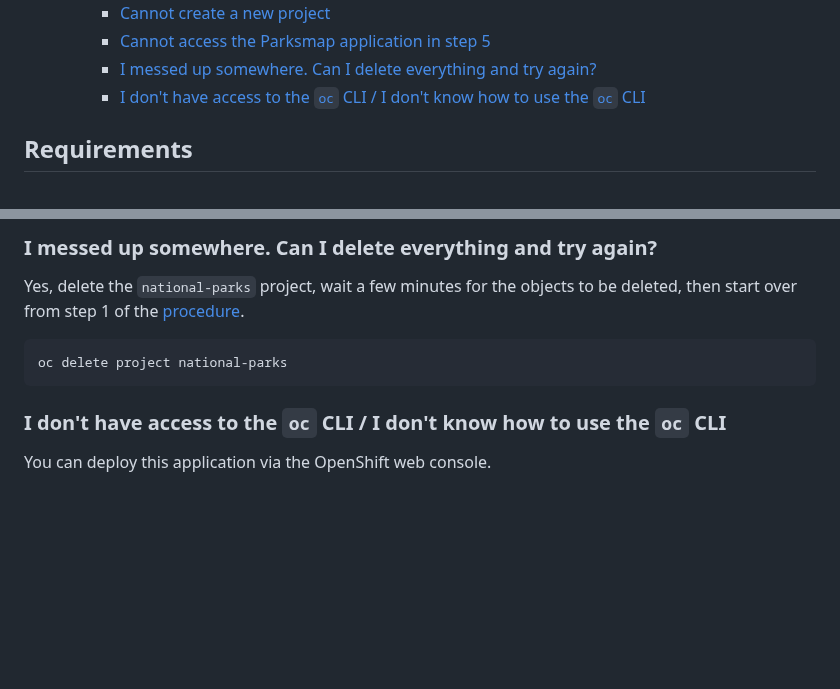
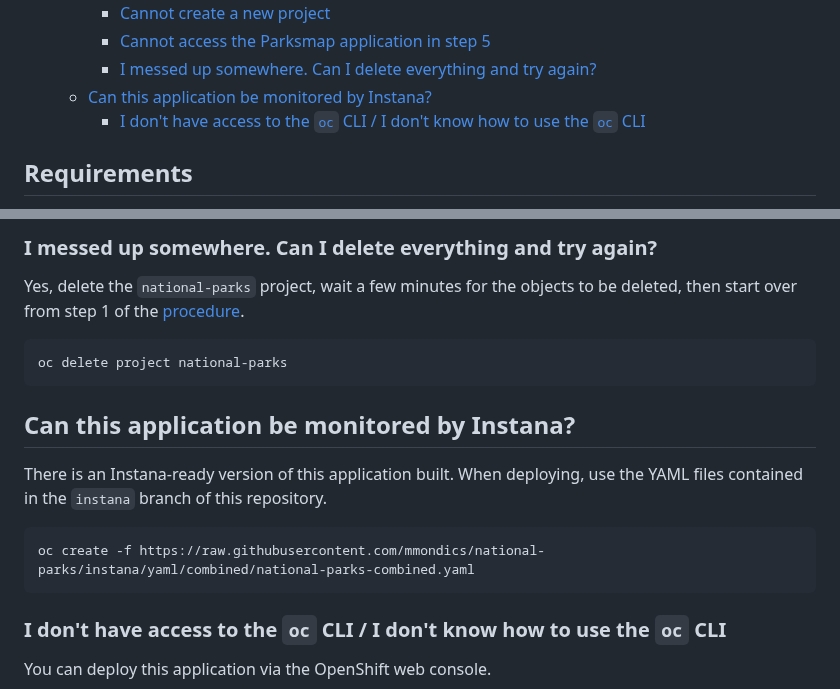
Before and after one commit to mmondics/national-parks, a Markdown page: README.md, 2 parts joined by grey strips. GitHub-like rendering; blank space fills up the shorter version.

````diff
--- a/README.md
+++ b/README.md
@@ -15,6 +15,7 @@ This application is made up of a frontend with source code [here](https://github
     - [Cannot create a new project](#cannot-create-a-new-project)
     - [Cannot access the Parksmap application in step 5](#cannot-access-the-parksmap-application-in-step-5)
     - [I messed up somewhere. Can I delete everything and try again?](#i-messed-up-somewhere-can-i-delete-everything-and-try-again)
+  - [Can this application be monitored by Instana?](#can-this-application-be-monitored-by-instana)
     - [I don't have access to the `oc` CLI / I don't know how to use the `oc` CLI](#i-dont-have-access-to-the-oc-cli--i-dont-know-how-to-use-the-oc-cli)
 
 ## Requirements
@@ -122,6 +123,14 @@ Yes, delete the `national-parks` project, wait a few minutes for the objects to
 oc delete project national-parks
 ```
 
+## Can this application be monitored by Instana?
+
+There is an Instana-ready version of this application built. When deploying, use the YAML files contained in the `instana` branch of this repository.
+
+```text
+oc create -f https://raw.githubusercontent.com/mmondics/national-parks/instana/yaml/combined/national-parks-combined.yaml
+```
+
 ### I don't have access to the `oc` CLI / I don't know how to use the `oc` CLI
 
 You can deploy this application via the OpenShift web console.
````
